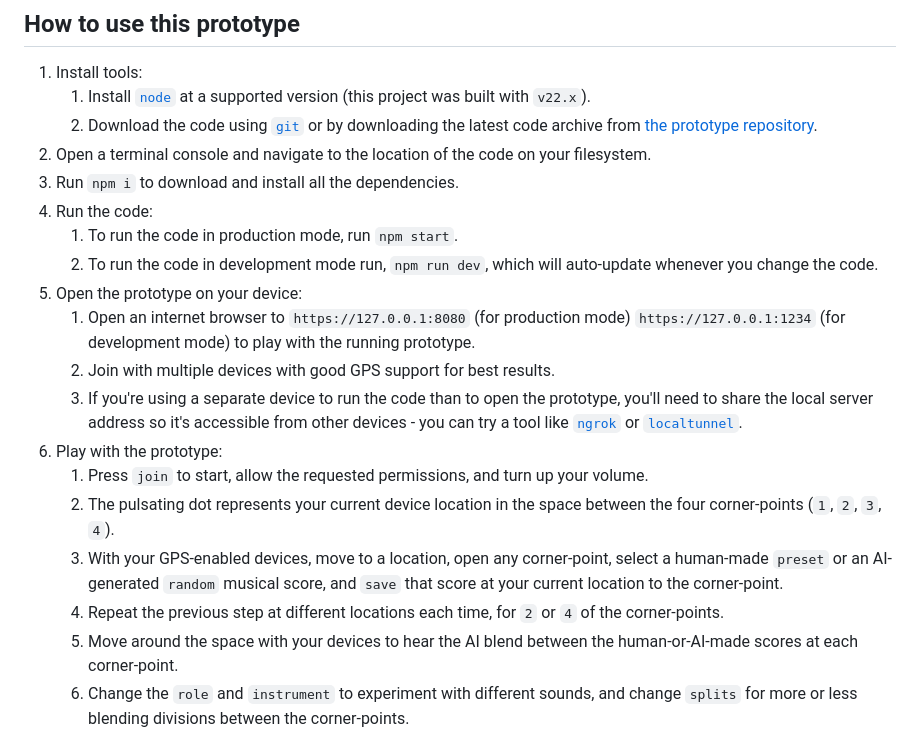
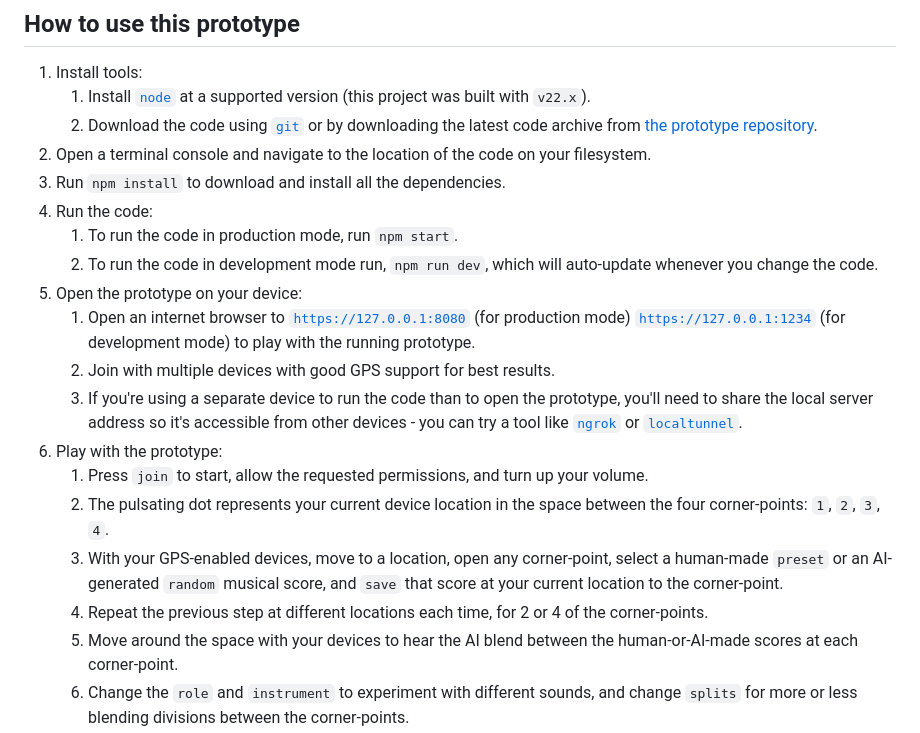
Before and after one commit to keeffEoghan/amplify-futures-space-beats, a Markdown page: readme.md, the part around the change. Drawn GitHub-style.

Commit message:
Tweak instructions

```diff
--- a/readme.md
+++ b/readme.md
@@ -18,19 +18,19 @@ Our prototype allows a musician to place melodies in space using GPS, as fans mo
     1. Install [`node`](https://nodejs.org/) at a supported version (this project was built with `v22.x`).
     1. Download the code using [`git`](https://git-scm.com/) or by downloading the latest code archive from [the prototype repository](https://github.com/keeffEoghan/amplify-futures-space-beats).
 1. Open a terminal console and navigate to the location of the code on your filesystem.
-1. Run `npm i` to download and install all the dependencies.
+1. Run `npm install` to download and install all the dependencies.
 1. Run the code:
     1. To run the code in production mode, run `npm start`.
     1. To run the code in development mode run, `npm run dev`, which will auto-update whenever you change the code.
 1. Open the prototype on your device:
-    1. Open an internet browser to `https://127.0.0.1:8080` (for production mode) `https://127.0.0.1:1234` (for development mode) to play with the running prototype.
+    1. Open an internet browser to [`https://127.0.0.1:8080`](https://127.0.0.1:8080) (for production mode) [`https://127.0.0.1:1234`](https://127.0.0.1:1234) (for development mode) to play with the running prototype.
     1. Join with multiple devices with good GPS support for best results.
     1. If you're using a separate device to run the code than to open the prototype, you'll need to share the local server address so it's accessible from other devices - you can try a tool like [`ngrok`](https://ngrok.com/) or [`localtunnel`](https://localtunnel.me/).
 1. Play with the prototype:
     1. Press `join` to start, allow the requested permissions, and turn up your volume.
-    1. The pulsating dot represents your current device location in the space between the four corner-points (`1`, `2`, `3`, `4`).
+    1. The pulsating dot represents your current device location in the space between the four corner-points: `1`, `2`, `3`, `4`.
     1. With your GPS-enabled devices, move to a location, open any corner-point, select a human-made `preset` or an AI-generated `random` musical score, and `save` that score at your current location to the corner-point.
-    1. Repeat the previous step at different locations each time, for `2` or `4` of the corner-points.
+    1. Repeat the previous step at different locations each time, for 2 or 4 of the corner-points.
     1. Move around the space with your devices to hear the AI blend between the human-or-AI-made scores at each corner-point.
     1. Change the `role` and `instrument` to experiment with different sounds, and change `splits` for more or less blending divisions between the corner-points.
     1. Try it out with multiple devices and people at once, to experiment with the AI mediating composition of music between the lead artists composing the main scores and locations, and the wandering audience exploring the space of scores between the corner-points.
```
